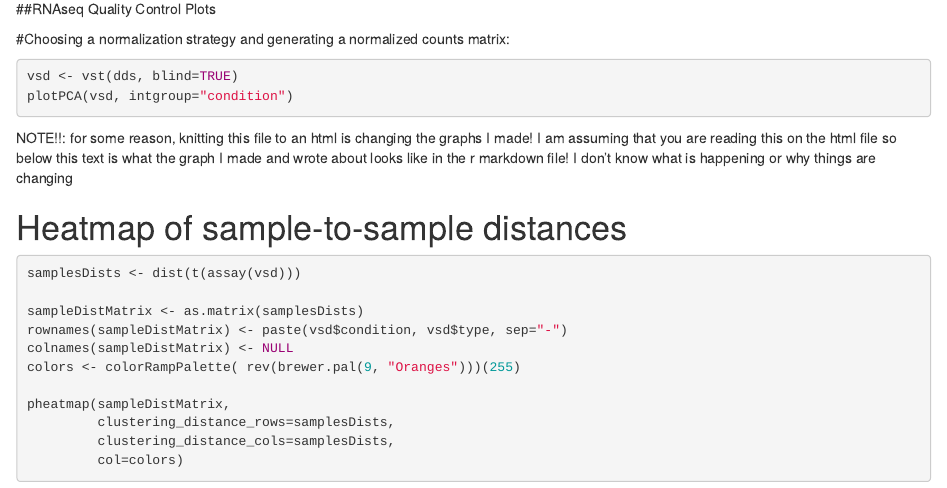
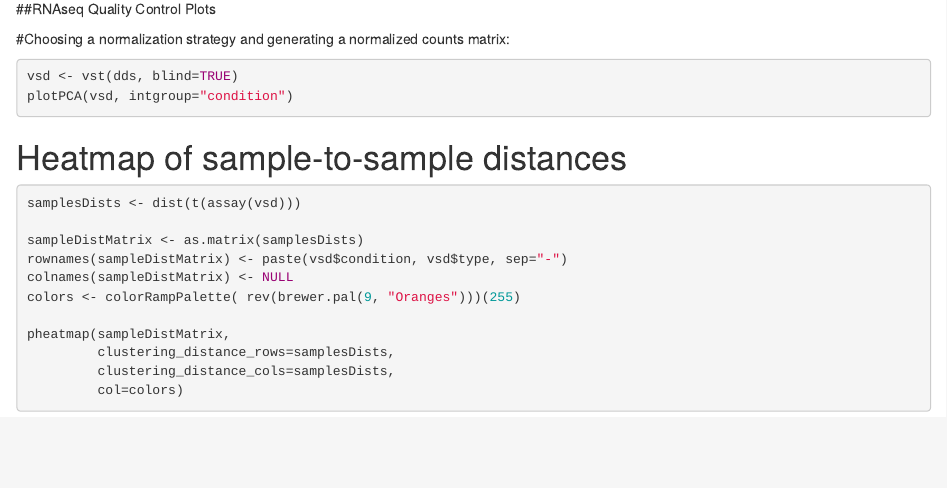
Before and after one commit to lmorzenti/rnaseq, an R Markdown document (proj2notebook.Rmd): the page in a window 1100 px wide, from 3120 px down. Rendered offline with R 4.5, knitr and Pandoc, with nearby package versions; the code chunks are not run, so their results and figures are left out.

Commit message:
updated some info

````diff
--- a/proj2notebook.Rmd
+++ b/proj2notebook.Rmd
@@ -105,8 +105,6 @@ Doing the ENRICHR analysis on this gene set gave some interesting results. The r
 vsd <- vst(dds, blind=TRUE)
 plotPCA(vsd, intgroup="condition")
 ```
-
-NOTE!!: for some reason, knitting this file to an html is changing the graphs I made! I am assuming that you are reading this on the html file so below this text is what the graph I made and wrote about looks like in the r markdown file! I don't know what is happening or why things are changing
 
 
 
````
